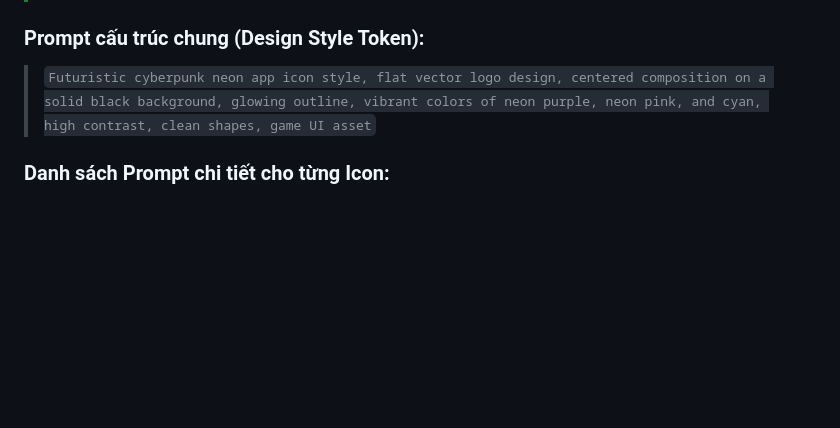
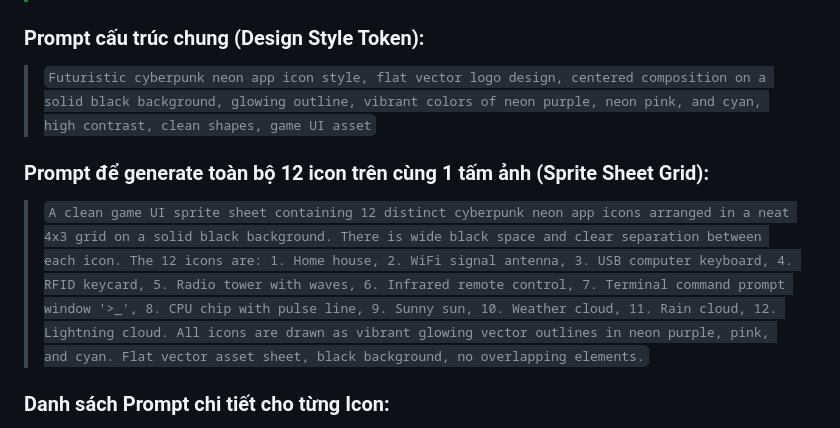
Before and after one commit to Gurayushi/HackerHMI, a Markdown page: HackerHMI_UI_Design.md, the part around the change. GitHub-like rendering; blank space fills up the shorter version.

Commit message:
docs: add Sprite Sheet grid prompt to HMI design specifications

```diff
--- a/HackerHMI_UI_Design.md
+++ b/HackerHMI_UI_Design.md
@@ -203,6 +203,9 @@ Nếu bạn muốn tự generate các icon riêng biệt với chất lượng c
 ### Prompt cấu trúc chung (Design Style Token):
 > `Futuristic cyberpunk neon app icon style, flat vector logo design, centered composition on a solid black background, glowing outline, vibrant colors of neon purple, neon pink, and cyan, high contrast, clean shapes, game UI asset`
 
+### Prompt để generate toàn bộ 12 icon trên cùng 1 tấm ảnh (Sprite Sheet Grid):
+> `A clean game UI sprite sheet containing 12 distinct cyberpunk neon app icons arranged in a neat 4x3 grid on a solid black background. There is wide black space and clear separation between each icon. The 12 icons are: 1. Home house, 2. WiFi signal antenna, 3. USB computer keyboard, 4. RFID keycard, 5. Radio tower with waves, 6. Infrared remote control, 7. Terminal command prompt window '>_', 8. CPU chip with pulse line, 9. Sunny sun, 10. Weather cloud, 11. Rain cloud, 12. Lightning cloud. All icons are drawn as vibrant glowing vector outlines in neon purple, pink, and cyan. Flat vector asset sheet, black background, no overlapping elements.`
+
 ### Danh sách Prompt chi tiết cho từng Icon:
 
 1.  **Icon Home (Trang chủ):**
```
